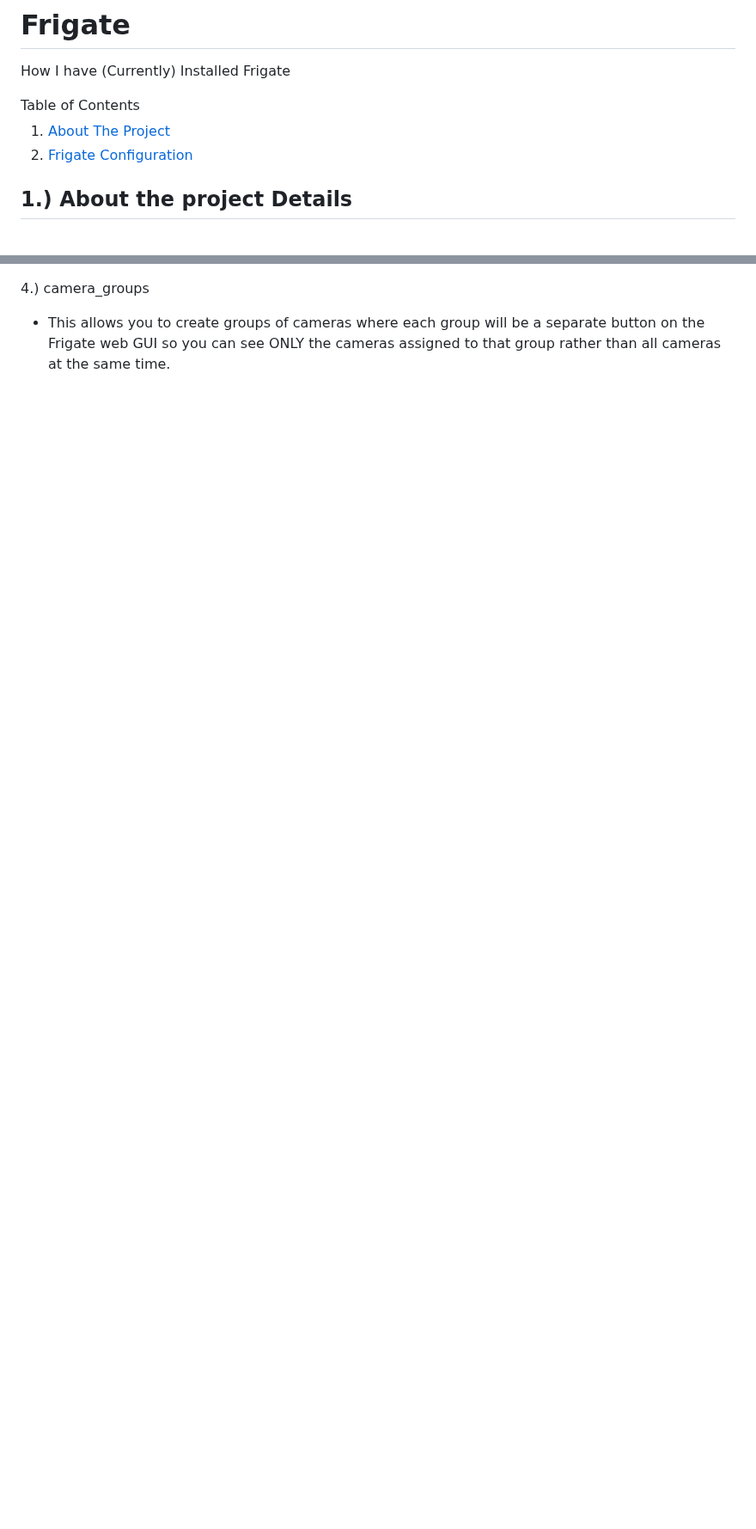
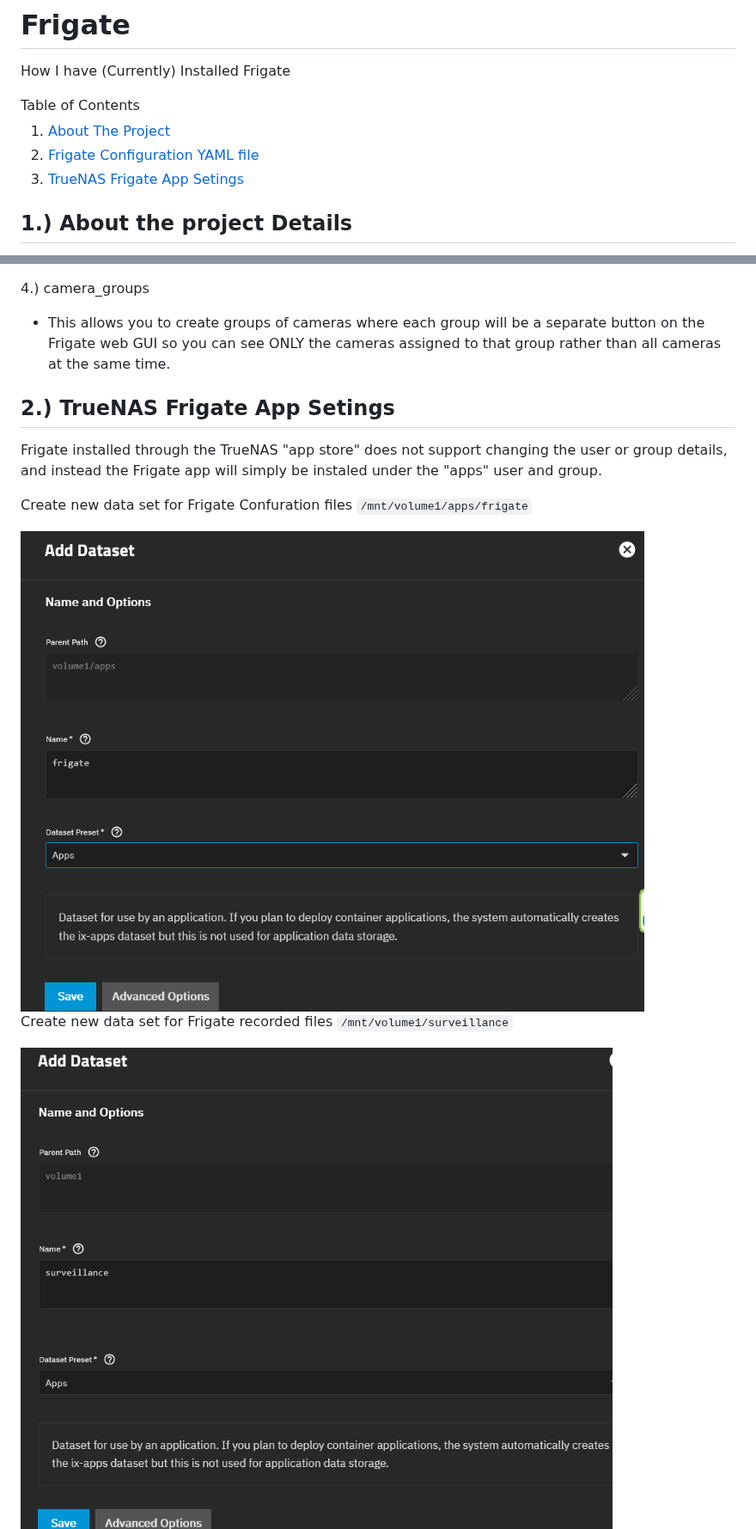
Before and after one commit to wallacebrf/Synology-to-TrueNAS, a Markdown page: frigate/README.md, 2 parts joined by grey strips. Shown at 86% size. GitHub-like rendering; blank space fills up the shorter version.

```diff
--- a/frigate/README.md
+++ b/frigate/README.md
@@ -8,7 +8,8 @@ How I have (Currently) Installed Frigate
     <li>
       <a href="#About_the_project_Details">About The Project</a>
    </li>
-	<li><a href="#Frigate_Configuration">Frigate Configuration</a> </li>
+	<li><a href="#Frigate_Configuration">Frigate Configuration YAML file</a> </li>
+	<li><a href="#rueNAS_Frigate_App_Setings">TrueNAS Frigate App Setings</a> </li>
   </ol>
 
 <!-- ABOUT THE PROJECT -->
@@ -113,3 +114,17 @@ I have supplied my configuration file for my Frigate Installation <a href="https
 
 4.) camera_groups
   - This allows you to create groups of cameras where each group will be a separate button on the Frigate web GUI so you can see ONLY the cameras assigned to that group rather than all cameras at the same time.
+
+## 2.) TrueNAS Frigate App Setings
+<div id="rueNAS_Frigate_App_Setings"></div>
+
+Frigate installed through the TrueNAS "app store" does not support changing the user or group details, and instead the Frigate app will simply be instaled under the "apps" user and group.
+
+Create new data set for Frigate Confuration files `/mnt/volume1/apps/frigate`
+
+<img src="https://raw.githubusercontent.com/wallacebrf/Synology-to-TrueNAS/refs/heads/main/frigate/images/frigate_create_dataset.png" alt="Create new data set">
+
+Create new data set for Frigate recorded files `/mnt/volume1/surveillance`
+
+<img src="https://raw.githubusercontent.com/wallacebrf/Synology-to-TrueNAS/refs/heads/main/frigate/images/frigate_making_surveillance.png" alt="Create surveillance">
+
```
Also changed, not shown: other parts of frigate/README.md (+7 -0 lines).
